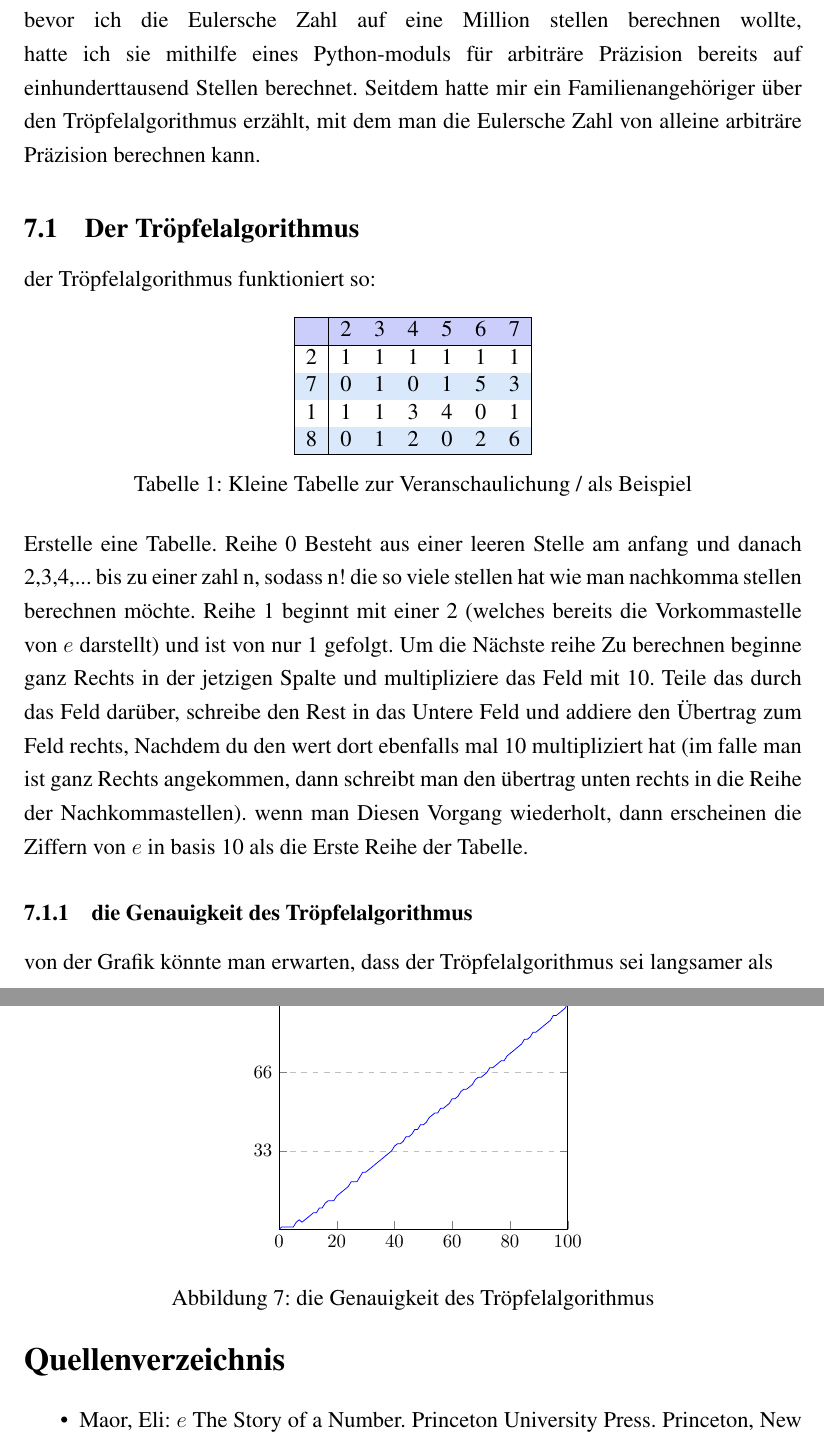
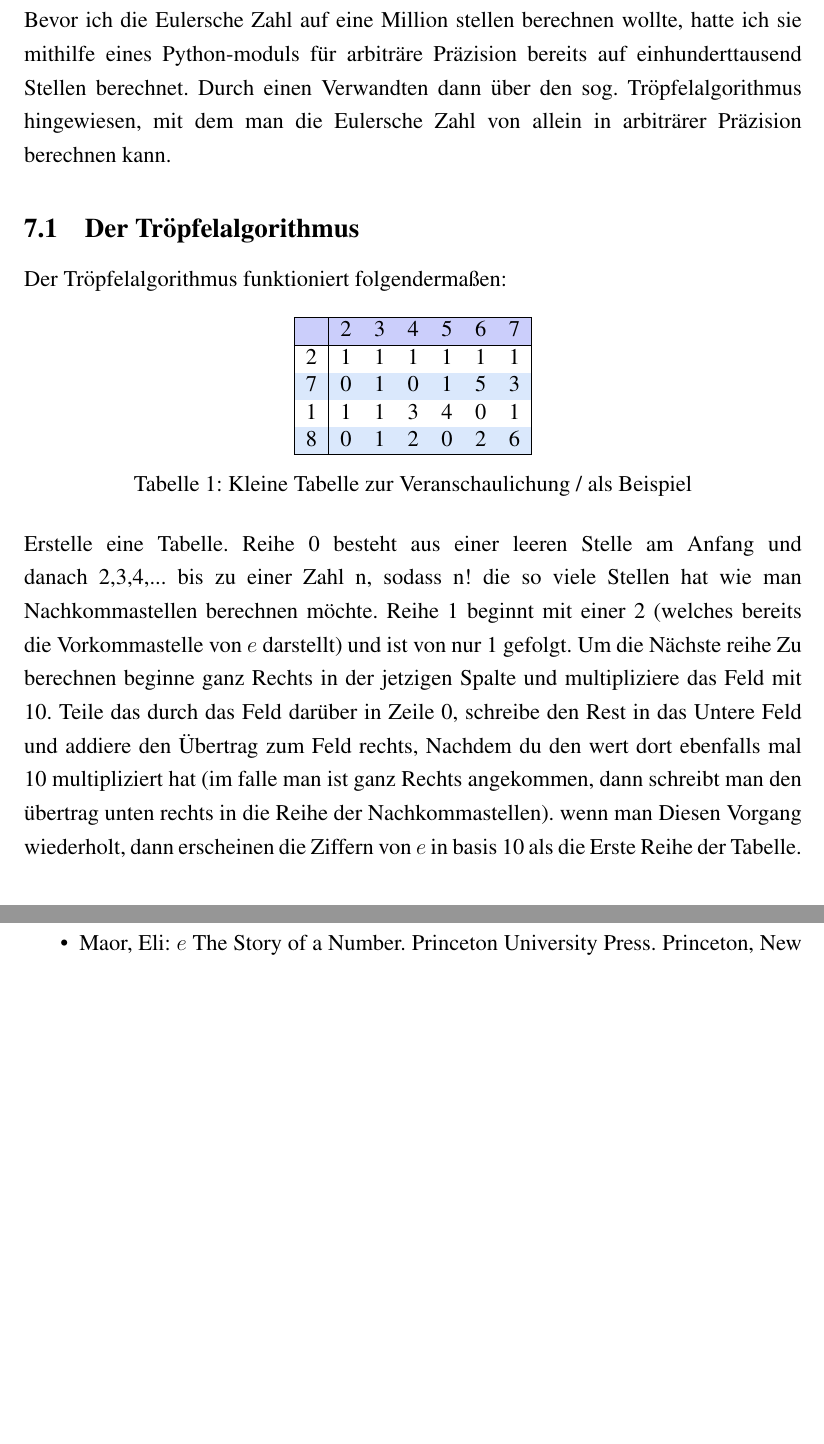
Before and after one commit to laagr/komplexeleistung, a LaTeX document (main.tex, which reads inhalt/naeherungen.tex): two parts of pages 13 and 14 of 14, joined at a grey line, cut so that both start at the same text, the shorter picture padded with empty space. Compiled offline with pdfLaTeX.

Commit message:
bad data

```diff
--- a/inhalt/naeherungen.tex
+++ b/inhalt/naeherungen.tex
@@ -1,28 +1,20 @@
 \section{Die Eulersche Zahl auf 1.000.000 Stellen}
-bevor ich die Eulersche Zahl auf eine Million stellen berechnen wollte, hatte ich sie mithilfe eines Python-moduls für arbiträre Präzision bereits auf einhunderttausend Stellen berechnet. Seitdem hatte mir ein Familienangehöriger über den Tröpfelalgorithmus erzählt, mit dem man die Eulersche Zahl von alleine arbiträre Präzision berechnen kann.
+Bevor ich die Eulersche Zahl auf eine Million stellen berechnen wollte, hatte ich sie mithilfe eines Python-moduls für arbiträre Präzision bereits auf einhunderttausend Stellen berechnet. Durch einen Verwandten dann über den sog. Tröpfelalgorithmus hingewiesen, mit dem man die Eulersche Zahl von allein in arbiträrer Präzision berechnen kann.
 \subsection{Der Tröpfelalgorithmus}
-der Tröpfelalgorithmus funktioniert so:
+Der Tröpfelalgorithmus funktioniert folgendermaßen:
 \begin{table}[h]
 \centering
 \begin{tabular}{|l|llllll|}
 \hline
 \rowcolor[HTML]{CBCEFB}
-{\color[HTML]{000000} } & {\color[HTML]{000000} 2} & {\color[HTML]{000000} 3} & {\color[HTML]{000000} 4} & {\color[HTML]{000000} 5} & {\color[HTML]{000000} 6} & {\color[HTML]{000000} 7} \\ \hline
-2                       & 1                        & 1                        & 1                        & 1                        & 1                        & 1                        \\
+  & 2 & 3 & 4 & 5 & 6 & 7 \\ \hline
+2 & 1 & 1 & 1 & 1 & 1 & 1 \\
 \rowcolor[HTML]{DAE8FC}
-7                       & 0                        & 1                        & 0                        & 1                        & 5                        & 3                        \\
-1                       & 1                        & 1                        & 3                        & 4                        & 0                        & 1                        \\
+7 & 0 & 1 & 0 & 1 & 5 & 3 \\
+1 & 1 & 1 & 3 & 4 & 0 & 1 \\
 \rowcolor[HTML]{DAE8FC}
-8                       & 0                        & 1                        & 2                        & 0                        & 2                        & 6                        \\ \hline
+8 & 0 & 1 & 2 & 0 & 2 & 6 \\ \hline
 \end{tabular}
 \caption{Kleine Tabelle zur Veranschaulichung / als Beispiel}
 \end{table}
-\par Erstelle eine Tabelle. Reihe 0 Besteht aus einer leeren Stelle am anfang und danach 2,3,4,... bis zu einer zahl n, sodass n! die so viele stellen hat wie man nachkomma stellen berechnen möchte. Reihe 1 beginnt mit einer 2 (welches bereits die Vorkommastelle von $e$ darstellt) und ist von nur 1 gefolgt. Um die Nächste reihe Zu berechnen beginne ganz Rechts in der jetzigen Spalte und multipliziere das Feld mit 10. Teile das durch das Feld darüber, schreibe den Rest in das Untere Feld und addiere den Übertrag zum Feld rechts, Nachdem du den wert dort ebenfalls mal 10 multipliziert hat (im falle man ist ganz Rechts angekommen, dann schreibt man den übertrag unten rechts in die Reihe der Nachkommastellen). wenn man Diesen Vorgang wiederholt, dann erscheinen die Ziffern von $e$ in basis 10 als die Erste Reihe der Tabelle.
-\subsubsection{die Genauigkeit des Tröpfelalgorithmus}
-\begin{figure}[h]
-  \includegraphics{medien2/1mil/1mil.pdf}
-  \centering
-  \caption{die Genauigkeit des Tröpfelalgorithmus}
-\end{figure}
-\par
-von der Grafik könnte man erwarten, dass der Tröpfelalgorithmus sei langsamer als
+\par Erstelle eine Tabelle. Reihe 0 besteht aus einer leeren Stelle am Anfang und danach 2,3,4,... bis zu einer Zahl n, sodass n! die so viele Stellen hat wie man Nachkommastellen berechnen möchte. Reihe 1 beginnt mit einer 2 (welches bereits die Vorkommastelle von $e$ darstellt) und ist von nur 1 gefolgt. Um die Nächste reihe Zu berechnen beginne ganz Rechts in der jetzigen Spalte und multipliziere das Feld mit 10. Teile das durch das Feld darüber in Zeile 0, schreibe den Rest in das Untere Feld und addiere den Übertrag zum Feld rechts, Nachdem du den wert dort ebenfalls mal 10 multipliziert hat (im falle man ist ganz Rechts angekommen, dann schreibt man den übertrag unten rechts in die Reihe der Nachkommastellen). wenn man Diesen Vorgang wiederholt, dann erscheinen die Ziffern von $e$ in basis 10 als die Erste Reihe der Tabelle.
```
Also changed, not shown: medien2/1mil/1mil.tex (deleted, +0 -21 lines), main.pdf, medien2/1mil/1mil.pdf (deleted).
